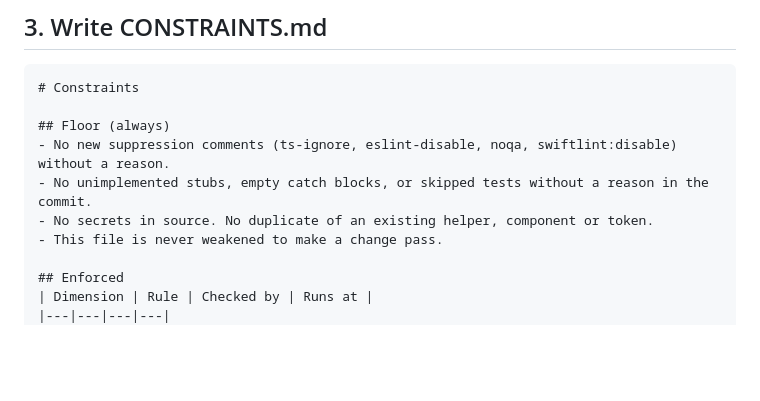
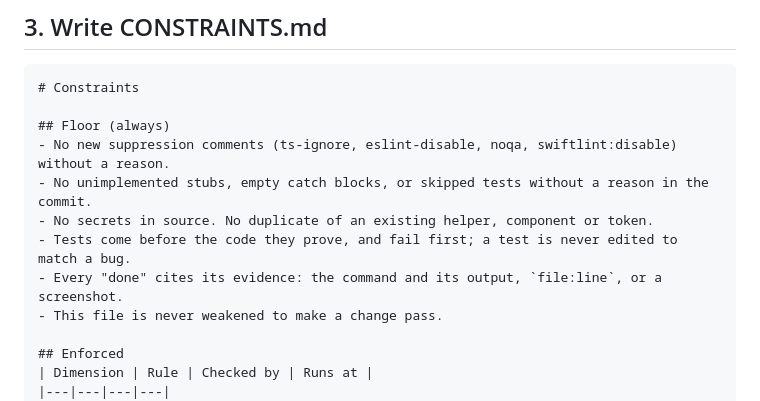
Before and after one commit to mannobeats/hyper-taste, a Markdown page: skills/quality-bar/SKILL.md, the part around the change. Drawn GitHub-style; blank space fills up the shorter version.

```diff
--- a/skills/quality-bar/SKILL.md
+++ b/skills/quality-bar/SKILL.md
@@ -35,6 +35,8 @@ In an unattended run, don't ask: apply the floor and the defaults and say so in
 - No new suppression comments (ts-ignore, eslint-disable, noqa, swiftlint:disable) without a reason.
 - No unimplemented stubs, empty catch blocks, or skipped tests without a reason in the commit.
 - No secrets in source. No duplicate of an existing helper, component or token.
+- Tests come before the code they prove, and fail first; a test is never edited to match a bug.
+- Every "done" cites its evidence: the command and its output, `file:line`, or a screenshot.
 - This file is never weakened to make a change pass.
 
 ## Enforced
```
Also changed, not shown: skills/build/SKILL.md (+31 -7 lines), skills/improve-loop/SKILL.md (+2 -1 lines).
